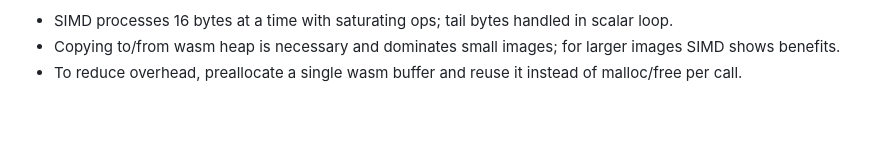
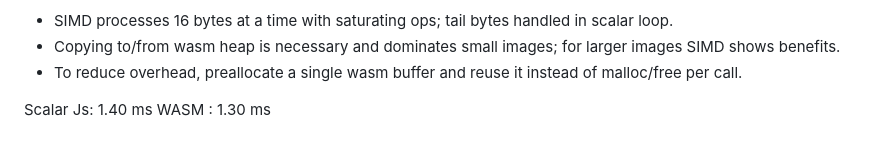
Before and after one commit to tanishkasharma-max/SIMD_Image_Filter_Project, a Markdown page: README.md, the part around the change. Drawn GitHub-style; blank space fills up the shorter version.

```diff
--- a/README.md
+++ b/README.md
@@ -82,3 +82,6 @@ Performance / correctness notes
 - SIMD processes 16 bytes at a time with saturating ops; tail bytes handled in scalar loop.
 - Copying to/from wasm heap is necessary and dominates small images; for larger images SIMD shows benefits.
 - To reduce overhead, preallocate a single wasm buffer and reuse it instead of malloc/free per call.
+
+Scalar Js: 1.40 ms
+WASM : 1.30 ms
```
